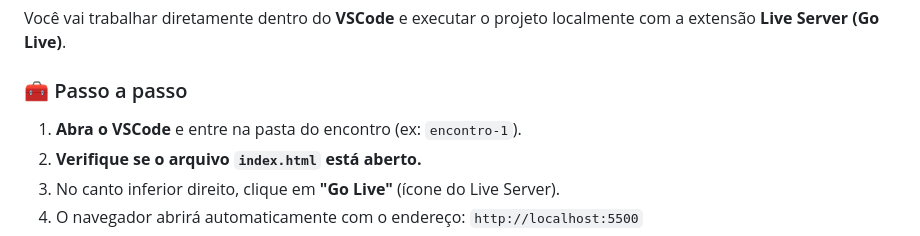
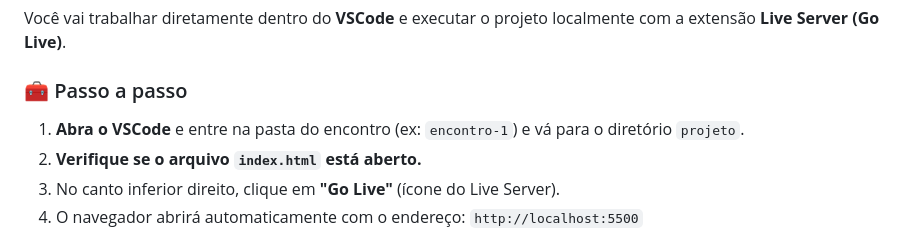
Before and after one commit to jaimeneeves/mentoria-frontend-2.0, a Markdown page: INSTRUCOES_GERAIS.md, the part around the change. Rendered like a GitHub page.

Commit message:
Update instructions to clarify navigation to project directory in VSCode setup

```diff
--- a/INSTRUCOES_GERAIS.md
+++ b/INSTRUCOES_GERAIS.md
@@ -20,7 +20,7 @@ Você vai trabalhar diretamente dentro do **VSCode** e executar o projeto localm
 
 ### 🧰 Passo a passo
 
-1. **Abra o VSCode** e entre na pasta do encontro (ex: `encontro-1`).
+1. **Abra o VSCode** e entre na pasta do encontro (ex: `encontro-1`) e vá para o diretório `projeto`.
 2. **Verifique se o arquivo `index.html` está aberto.**
 3. No canto inferior direito, clique em **"Go Live"** (ícone do Live Server).
 4. O navegador abrirá automaticamente com o endereço: `http://localhost:5500`
```
